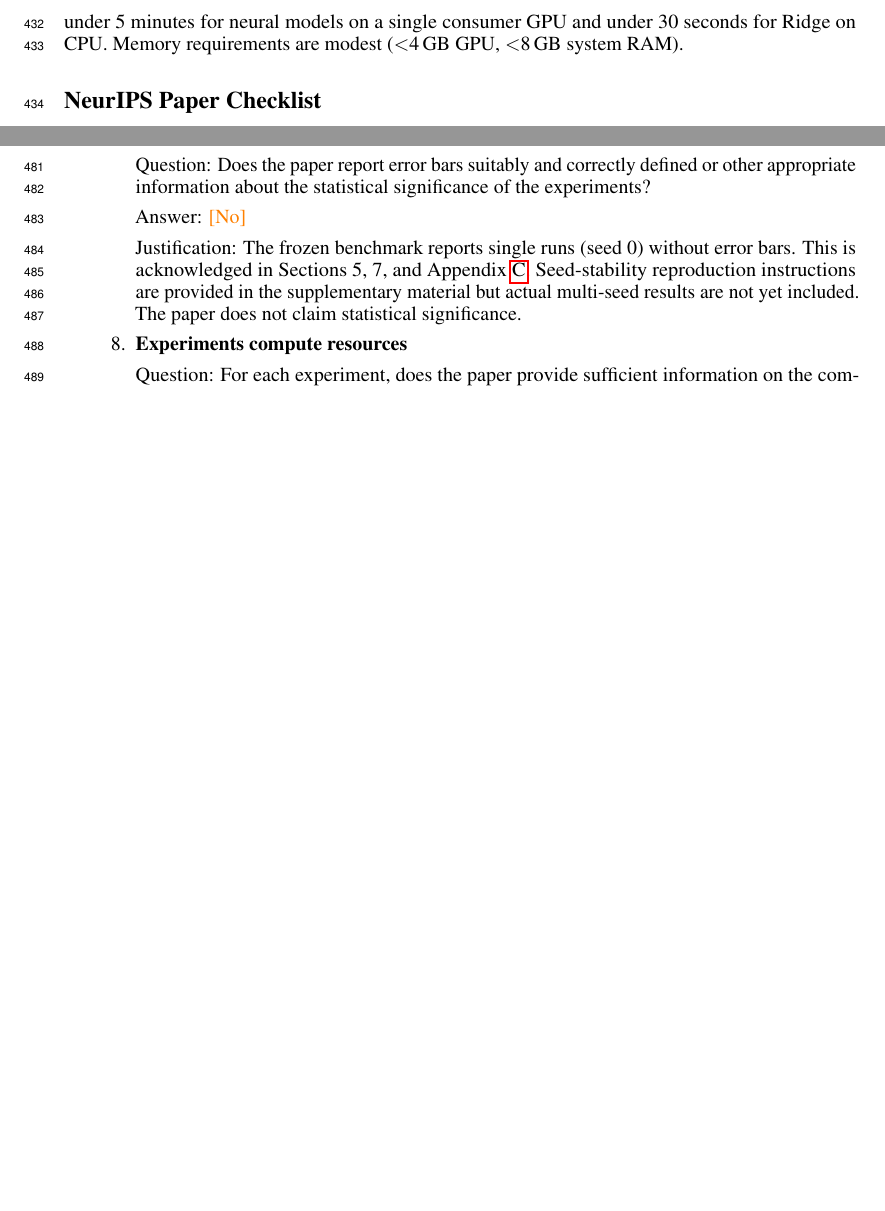
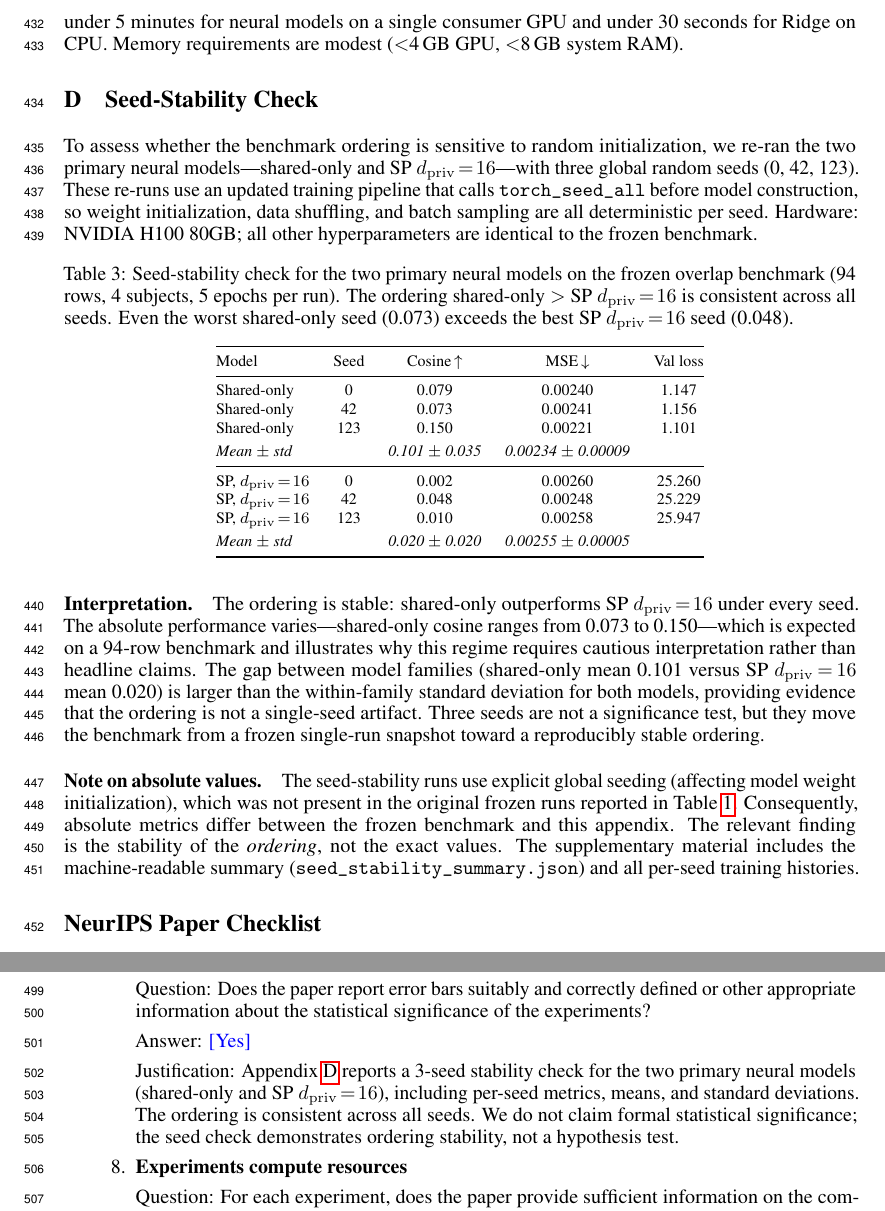
Before and after one commit to toniIepure25/perceptionVSimagination, a LaTeX paper (papers/neurips/template/paper1_eandd.tex, which reads papers/neurips/template/checklist.tex): two parts of pages 11 and 12 of 13 before the commit and two parts of pages 11 and 12 of 14 after it, joined at a grey line, cut so that both start at the same text, the shorter picture padded with empty space. Compiled offline with pdfLaTeX.

Commit message:
Add 3-seed stability check for Paper 1 submission
Ran shared-only and SP p16 with seeds {0, 42, 123} on H100 cluster.
Ordering (shared-only > SP p16) is consistent across all seeds.

- New Appendix D (seed-stability table + interpretation)
- Updated threats-to-validity paragraph on statistical breadth
- Checklist item 7 upgraded from No to Yes
- Supplementary README extended with seed commands and results table
- Machine-readable seed_stability_summary.json in supplementary
- notes_for_authors.md updated with completed status and revised odds

Made-with: Cursor

```diff
--- a/papers/neurips/template/checklist.tex
+++ b/papers/neurips/template/checklist.tex
@@ -34,8 +34,8 @@
 
 \item {\bf Experiment statistical significance}
     \item[] Question: Does the paper report error bars suitably and correctly defined or other appropriate information about the statistical significance of the experiments?
-    \item[] Answer: \answerNo{}
-    \item[] Justification: The frozen benchmark reports single runs (seed 0) without error bars.  This is acknowledged in Sections~5, 7, and Appendix~\ref{app:notes}.  Seed-stability reproduction instructions are provided in the supplementary material but actual multi-seed results are not yet included.  The paper does not claim statistical significance.
+    \item[] Answer: \answerYes{}
+    \item[] Justification: Appendix~\ref{app:seeds} reports a 3-seed stability check for the two primary neural models (shared-only and SP~$d_\mathrm{priv}\!=\!16$), including per-seed metrics, means, and standard deviations.  The ordering is consistent across all seeds.  We do not claim formal statistical significance; the seed check demonstrates ordering stability, not a hypothesis test.
 
 \item {\bf Experiments compute resources}
     \item[] Question: For each experiment, does the paper provide sufficient information on the computer resources (type of compute workers, memory, time of execution) needed to reproduce the experiments?
--- a/papers/neurips/template/paper1_eandd.tex
+++ b/papers/neurips/template/paper1_eandd.tex
@@ -788,6 +790,70 @@
 under 30 seconds for Ridge on CPU.  Memory requirements are modest
 ($<$4\,GB GPU, $<$8\,GB system RAM).
 
+\section{Seed-Stability Check}
+\label{app:seeds}
+
+To assess whether the benchmark ordering is sensitive to random initialization,
+we re-ran the two primary neural models---shared-only and
+SP~$d_\mathrm{priv}\!=\!16$---with three global random seeds (0, 42, 123).
+These re-runs use an updated training pipeline that calls
+\texttt{torch\_seed\_all} before model construction, so weight initialization,
+data shuffling, and batch sampling are all deterministic per seed.  Hardware:
+NVIDIA H100 80GB; all other hyperparameters are identical to the frozen
+benchmark.
+
+\begin{table}[h]
+  \centering
+  \footnotesize
+  \caption{Seed-stability check for the two primary neural models on the
+  frozen overlap benchmark (94 rows, 4 subjects, 5 epochs per run).
+  The ordering shared-only $>$ SP~$d_\mathrm{priv}\!=\!16$ is consistent
+  across all seeds.  Even the worst shared-only seed (0.073) exceeds the
+  best SP~$d_\mathrm{priv}\!=\!16$ seed (0.048).}
+  \label{tab:seeds}
+  \begin{tabular}{@{}lcccc@{}}
+    \toprule
+    Model & Seed & Cosine\,$\uparrow$ & MSE\,$\downarrow$ &
+      Val loss \\
+    \midrule
+    Shared-only & 0   & 0.079 & 0.00240 & 1.147 \\
+    Shared-only & 42  & 0.073 & 0.00241 & 1.156 \\
+    Shared-only & 123 & 0.150 & 0.00221 & 1.101 \\
+    \addlinespace[2pt]
+    \textit{Mean $\pm$ std} & & \textit{0.101 $\pm$ 0.035}
+      & \textit{0.00234 $\pm$ 0.00009} & \\
+    \midrule
+    SP, $d_\mathrm{priv}\!=\!16$ & 0   & 0.002 & 0.00260 & 25.260 \\
+    SP, $d_\mathrm{priv}\!=\!16$ & 42  & 0.048 & 0.00248 & 25.229 \\
+    SP, $d_\mathrm{priv}\!=\!16$ & 123 & 0.010 & 0.00258 & 25.947 \\
+    \addlinespace[2pt]
+    \textit{Mean $\pm$ std} & & \textit{0.020 $\pm$ 0.020}
+      & \textit{0.00255 $\pm$ 0.00005} & \\
+    \bottomrule
+  \end{tabular}
+\end{table}
+
+\paragraph{Interpretation.}
+The ordering is stable: shared-only outperforms
+SP~$d_\mathrm{priv}\!=\!16$ under every seed.  The absolute performance
+varies---shared-only cosine ranges from 0.073 to 0.150---which is expected on
+a 94-row benchmark and illustrates why this regime requires cautious
+interpretation rather than headline claims.  The gap between model families
+(shared-only mean~0.101 versus SP~$d_\mathrm{priv}\!=\!16$ mean~0.020) is
+larger than the within-family standard deviation for both models, providing
+evidence that the ordering is not a single-seed artifact.  Three seeds are not
+a significance test, but they move the benchmark from a frozen single-run
+snapshot toward a reproducibly stable ordering.
+
+\paragraph{Note on absolute values.}
+The seed-stability runs use explicit global seeding (affecting model weight
+initialization), which was not present in the original frozen runs reported in
+Table~\ref{tab:results}.  Consequently, absolute metrics differ between the
+frozen benchmark and this appendix.  The relevant finding is the stability of
+the \emph{ordering}, not the exact values.  The supplementary material includes
+the machine-readable summary (\texttt{seed\_stability\_summary.json}) and all
+per-seed training histories.
+
 \input{checklist}
 
 \end{document}
```
Also changed, not shown: papers/neurips/template/notes_for_authors.md (+33 -34 lines), papers/neurips/template/paper1_eandd.pdf, papers/neurips/template/supplementary/README_ANONYMOUS.md, papers/neurips/template/paper1_eandd.tex (26 more changed lines), 3 other files.
